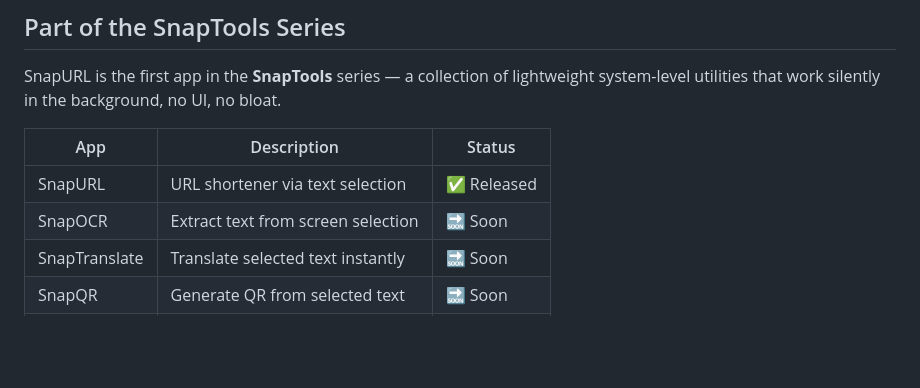
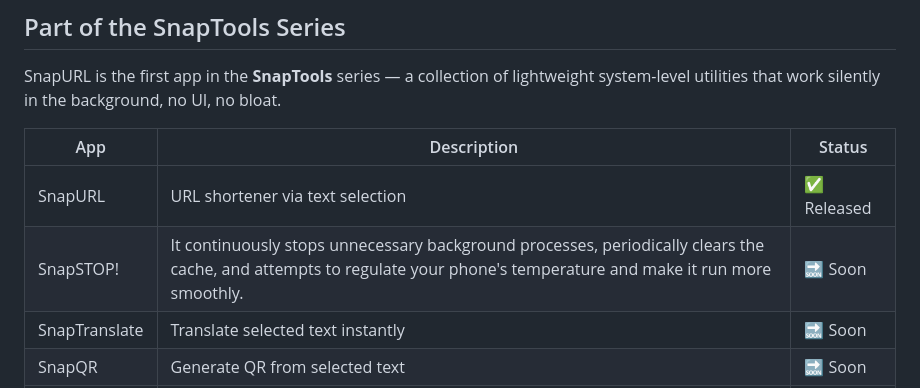
Before and after one commit to new22000111-ux/SnapUrl, a Markdown page: README.md, the part around the change. Drawn GitHub-style; blank space fills up the shorter version.

Commit message:
Update SnapOCR entry to SnapSTOP! with details

```diff
--- a/README.md
+++ b/README.md
@@ -88,7 +88,7 @@ SnapURL is the first app in the **SnapTools** series — a collection of lightwe
 | App | Description | Status |
 |-----|-------------|--------|
 | SnapURL | URL shortener via text selection | ✅ Released |
-| SnapOCR | Extract text from screen selection | 🔜 Soon |
+| SnapSTOP! | It continuously stops unnecessary background processes, periodically clears the cache, and attempts to regulate your phone's temperature and make it run more smoothly. | 🔜 Soon |
 | SnapTranslate | Translate selected text instantly | 🔜 Soon |
 | SnapQR | Generate QR from selected text | 🔜 Soon |
 | SnapHash | Get MD5/SHA256 of any file | 🔜 Soon |
```
